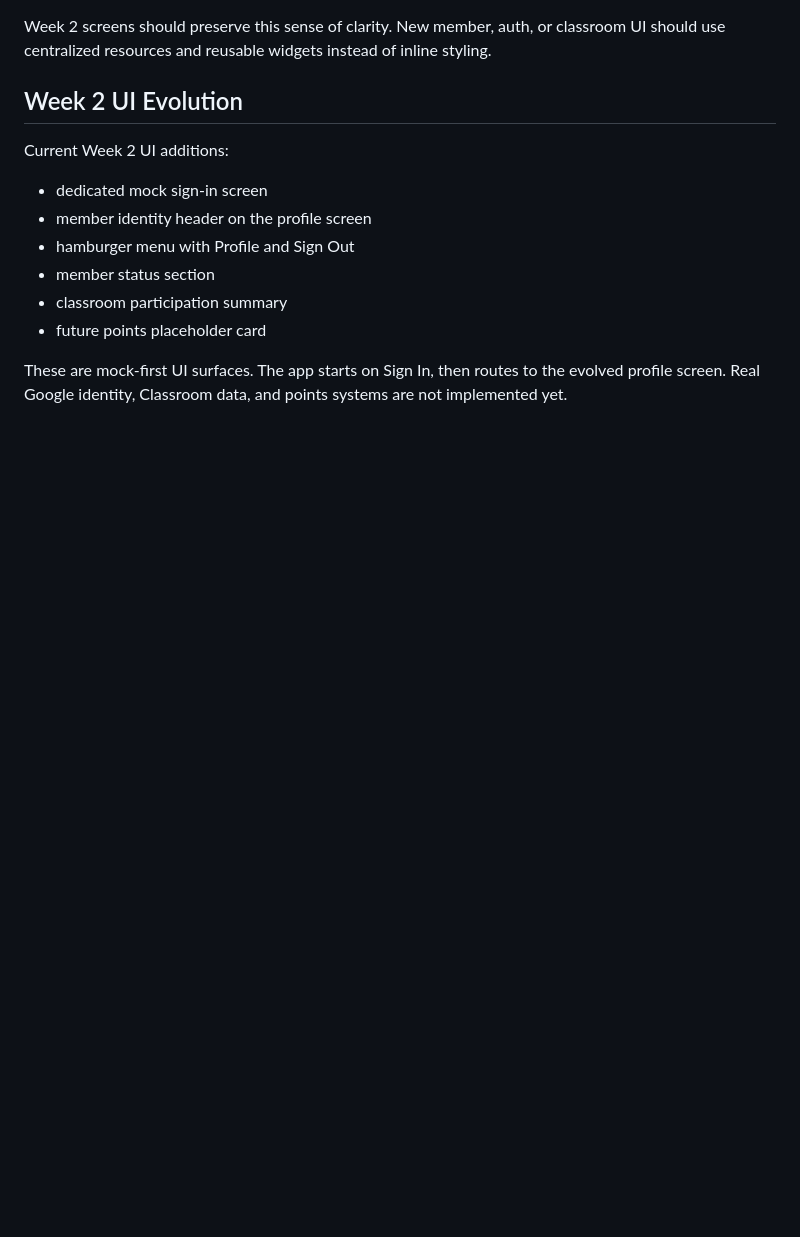
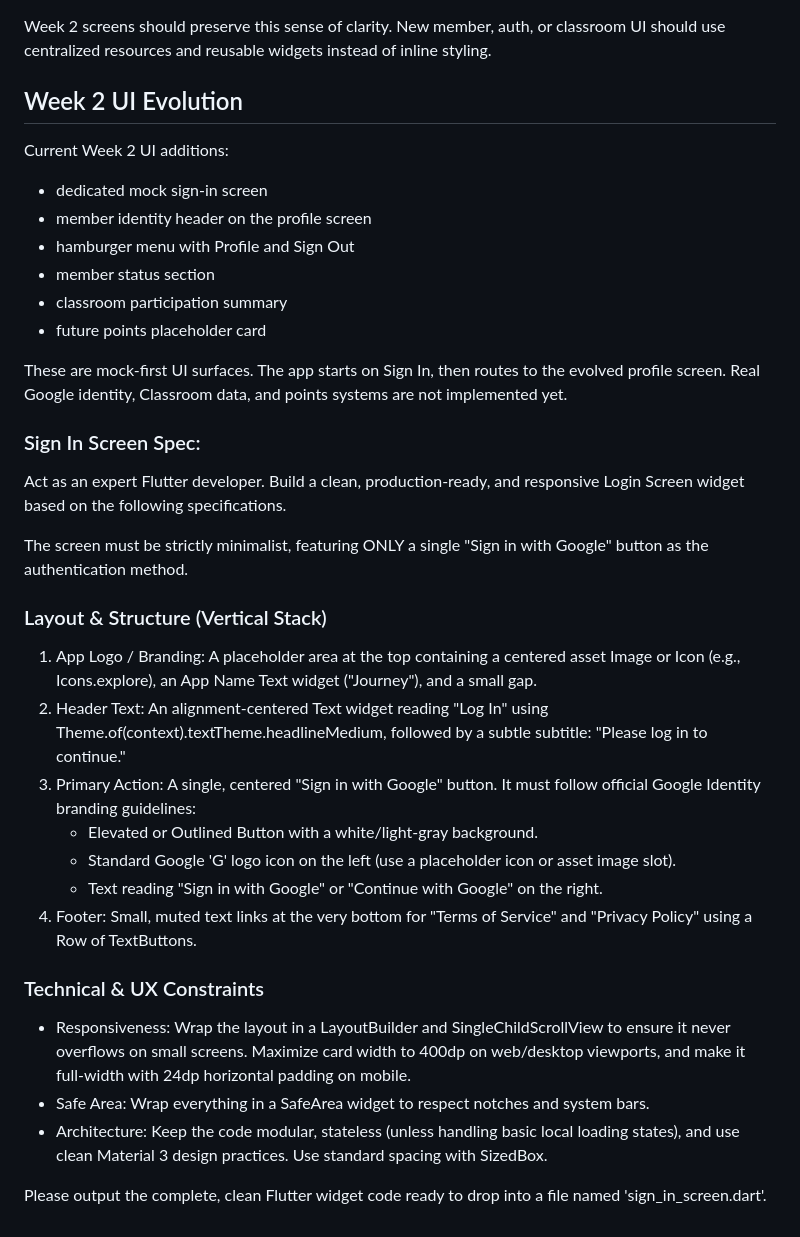
Before and after one commit to aungkokothet/talkwaremm-member-app-factory, a Markdown page: context/ui-context.md, the part around the change. Drawn GitHub-style; blank space fills up the shorter version.

Commit message:
Document sign in screen spec

```diff
--- a/context/ui-context.md
+++ b/context/ui-context.md
@@ -92,3 +92,26 @@ Current Week 2 UI additions:
 - future points placeholder card
 
 These are mock-first UI surfaces. The app starts on Sign In, then routes to the evolved profile screen. Real Google identity, Classroom data, and points systems are not implemented yet.
+
+### Sign In Screen Spec:
+
+Act as an expert Flutter developer. Build a clean, production-ready, and responsive Login Screen widget based on the following specifications.
+
+The screen must be strictly minimalist, featuring ONLY a single "Sign in with Google" button as the authentication method.
+
+### Layout & Structure (Vertical Stack)
+1. App Logo / Branding: A placeholder area at the top containing a centered asset Image or Icon (e.g., Icons.explore), an App Name Text widget ("Journey"), and a small gap.
+2. Header Text: An alignment-centered Text widget reading "Log In" using Theme.of(context).textTheme.headlineMedium, followed by a subtle subtitle: "Please log in to continue."
+3. Primary Action: A single, centered "Sign in with Google" button. It must follow official Google Identity branding guidelines:
+   - Elevated or Outlined Button with a white/light-gray background.
+   - Standard Google 'G' logo icon on the left (use a placeholder icon or asset image slot).
+   - Text reading "Sign in with Google" or "Continue with Google" on the right.
+4. Footer: Small, muted text links at the very bottom for "Terms of Service" and "Privacy Policy" using a Row of TextButtons.
+
+### Technical & UX Constraints
+
+- Responsiveness: Wrap the layout in a LayoutBuilder and SingleChildScrollView to ensure it never overflows on small screens. Maximize card width to 400dp on web/desktop viewports, and make it full-width with 24dp horizontal padding on mobile.
+- Safe Area: Wrap everything in a SafeArea widget to respect notches and system bars.
+- Architecture: Keep the code modular, stateless (unless handling basic local loading states), and use clean Material 3 design practices. Use standard spacing with SizedBox.
+
+Please output the complete, clean Flutter widget code ready to drop into a file named 'sign_in_screen.dart'.
```
